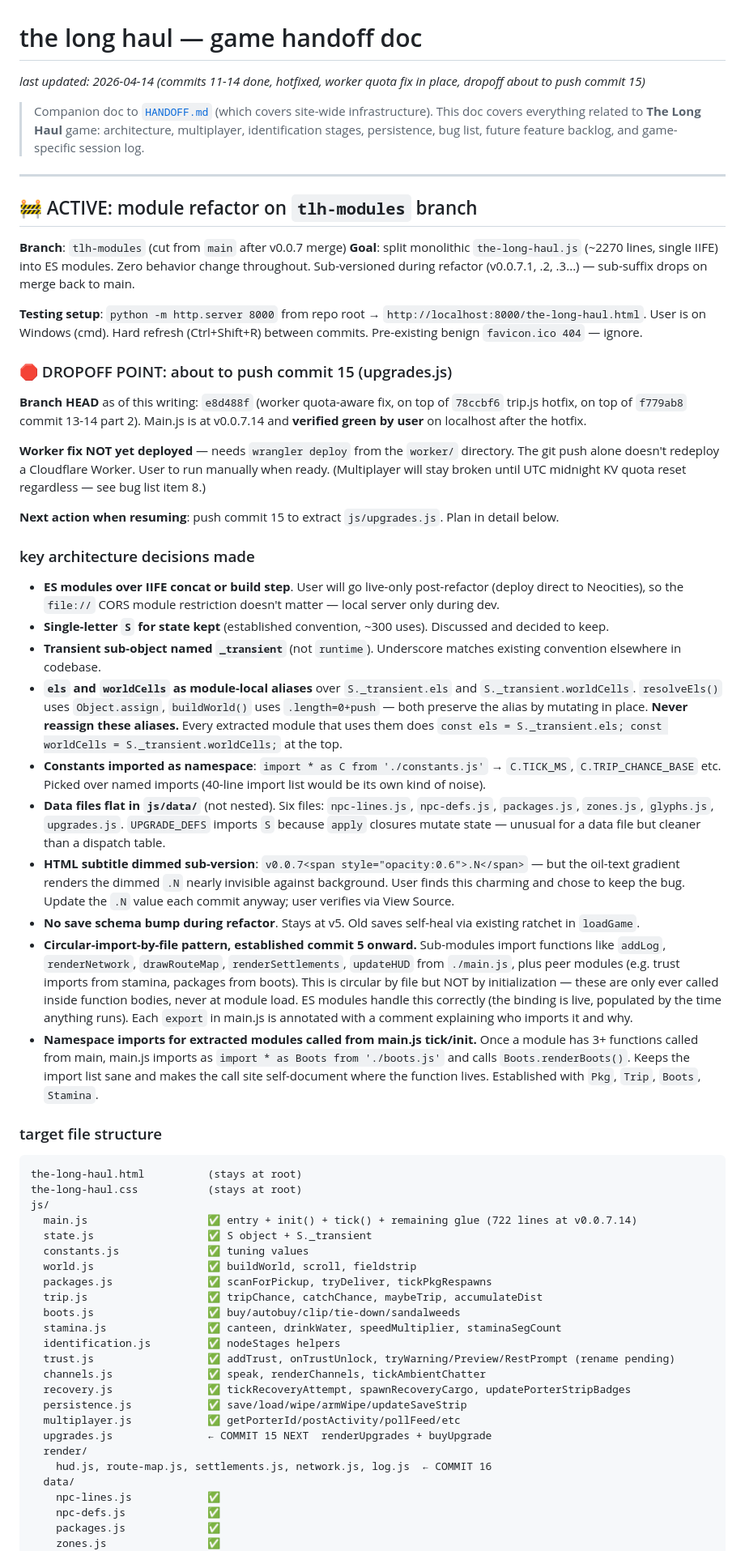
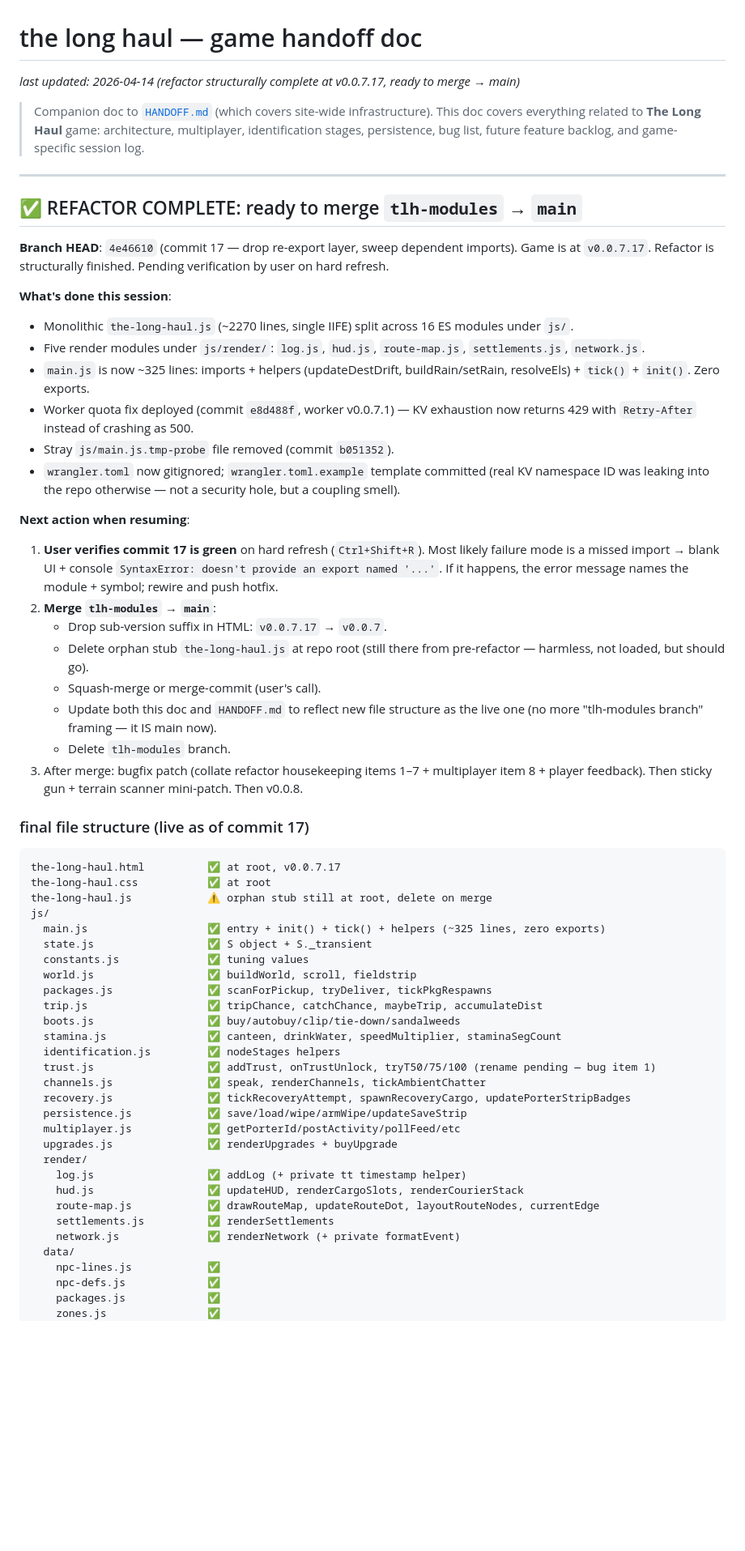
Before and after one commit to CoiledLamb/neocities-coiledlamb-1-, a Markdown page: TLH-HANDOFF.md, the part around one of its changes. Shown at 81% size. GitHub-like rendering; blank space fills up the shorter version.

````diff
--- a/TLH-HANDOFF.md
+++ b/TLH-HANDOFF.md
@@ -1,44 +1,40 @@
 # the long haul — game handoff doc
-_last updated: 2026-04-14 (commits 11-14 done, hotfixed, worker quota fix in place, dropoff about to push commit 15)_
+_last updated: 2026-04-14 (refactor structurally complete at v0.0.7.17, ready to merge → main)_
 
 > Companion doc to [`HANDOFF.md`](./HANDOFF.md) (which covers site-wide infrastructure). This doc covers everything related to **The Long Haul** game: architecture, multiplayer, identification stages, persistence, bug list, future feature backlog, and game-specific session log.
 
 ---
 
-## 🚧 ACTIVE: module refactor on `tlh-modules` branch
+## ✅ REFACTOR COMPLETE: ready to merge `tlh-modules` → `main`
 
-**Branch**: `tlh-modules` (cut from `main` after v0.0.7 merge)
-**Goal**: split monolithic `the-long-haul.js` (~2270 lines, single IIFE) into ES modules. Zero behavior change throughout. Sub-versioned during refactor (v0.0.7.1, .2, .3...) — sub-suffix drops on merge back to main.
+**Branch HEAD**: `4e46610` (commit 17 — drop re-export layer, sweep dependent imports). Game is at `v0.0.7.17`. Refactor is structurally finished. Pending verification by user on hard refresh.
 
-**Testing setup**: `python -m http.server 8000` from repo root → `http://localhost:8000/the-long-haul.html`. User is on Windows (cmd). Hard refresh (Ctrl+Shift+R) between commits. Pre-existing benign `favicon.ico 404` — ignore.
+**What's done this session**:
+- Monolithic `the-long-haul.js` (~2270 lines, single IIFE) split across 16 ES modules under `js/`.
+- Five render modules under `js/render/`: `log.js`, `hud.js`, `route-map.js`, `settlements.js`, `network.js`.
+- `main.js` is now ~325 lines: imports + helpers (updateDestDrift, buildRain/setRain, resolveEls) + `tick()` + `init()`. Zero exports.
+- Worker quota fix deployed (commit `e8d488f`, worker v0.0.7.1) — KV exhaustion now returns 429 with `Retry-After` instead of crashing as 500.
+- Stray `js/main.js.tmp-probe` file removed (commit `b051352`).
+- `wrangler.toml` now gitignored; `wrangler.toml.example` template committed (real KV namespace ID was leaking into the repo otherwise — not a security hole, but a coupling smell).
 
-### 🛑 DROPOFF POINT: about to push commit 15 (upgrades.js)
+**Next action when resuming**:
+1. **User verifies commit 17 is green** on hard refresh (`Ctrl+Shift+R`). Most likely failure mode is a missed import → blank UI + console `SyntaxError: doesn't provide an export named '...'`. If it happens, the error message names the module + symbol; rewire and push hotfix.
+2. **Merge `tlh-modules` → `main`**:
+   - Drop sub-version suffix in HTML: `v0.0.7.17` → `v0.0.7`.
+   - Delete orphan stub `the-long-haul.js` at repo root (still there from pre-refactor — harmless, not loaded, but should go).
+   - Squash-merge or merge-commit (user's call).
+   - Update both this doc and `HANDOFF.md` to reflect new file structure as the live one (no more "tlh-modules branch" framing — it IS main now).
+   - Delete `tlh-modules` branch.
+3. After merge: bugfix patch (collate refactor housekeeping items 1–7 + multiplayer item 8 + player feedback). Then sticky gun + terrain scanner mini-patch. Then v0.0.8.
 
-**Branch HEAD** as of this writing: `e8d488f` (worker quota-aware fix, on top of `78ccbf6` trip.js hotfix, on top of `f779ab8` commit 13-14 part 2). Main.js is at v0.0.7.14 and **verified green by user** on localhost after the hotfix.
+### final file structure (live as of commit 17)
 
-**Worker fix NOT yet deployed** — needs `wrangler deploy` from the `worker/` directory. The git push alone doesn't redeploy a Cloudflare Worker. User to run manually when ready. (Multiplayer will stay broken until UTC midnight KV quota reset regardless — see bug list item 8.)
-
-**Next action when resuming**: push commit 15 to extract `js/upgrades.js`. Plan in detail below.
-
-### key architecture decisions made
-
-- **ES modules over IIFE concat or build step**. User will go live-only post-refactor (deploy direct to Neocities), so the `file://` CORS module restriction doesn't matter — local server only during dev.
-- **Single-letter `S` for state kept** (established convention, ~300 uses). Discussed and decided to keep.
-- **Transient sub-object named `_transient`** (not `runtime`). Underscore matches existing convention elsewhere in codebase.
-- **`els` and `worldCells` as module-local aliases** over `S._transient.els` and `S._transient.worldCells`. `resolveEls()` uses `Object.assign`, `buildWorld()` uses `.length=0+push` — both preserve the alias by mutating in place. **Never reassign these aliases.** Every extracted module that uses them does `const els = S._transient.els; const worldCells = S._transient.worldCells;` at the top.
-- **Constants imported as namespace**: `import * as C from './constants.js'` → `C.TICK_MS`, `C.TRIP_CHANCE_BASE` etc. Picked over named imports (40-line import list would be its own kind of noise).
-- **Data files flat in `js/data/`** (not nested). Six files: `npc-lines.js`, `npc-defs.js`, `packages.js`, `zones.js`, `glyphs.js`, `upgrades.js`. `UPGRADE_DEFS` imports `S` because `apply` closures mutate state — unusual for a data file but cleaner than a dispatch table.
-- **HTML subtitle dimmed sub-version**: `v0.0.7<span style="opacity:0.6">.N</span>` — but the oil-text gradient renders the dimmed `.N` nearly invisible against background. User finds this charming and chose to keep the bug. Update the `.N` value each commit anyway; user verifies via View Source.
-- **No save schema bump during refactor**. Stays at v5. Old saves self-heal via existing ratchet in `loadGame`.
-- **Circular-import-by-file pattern, established commit 5 onward.** Sub-modules import functions like `addLog`, `renderNetwork`, `drawRouteMap`, `renderSettlements`, `updateHUD` from `./main.js`, plus peer modules (e.g. trust imports from stamina, packages from boots). This is circular by file but NOT by initialization — these are only ever called inside function bodies, never at module load. ES modules handle this correctly (the binding is live, populated by the time anything runs). Each `export` in main.js is annotated with a comment explaining who imports it and why.
-- **Namespace imports for extracted modules called from main.js tick/init.** Once a module has 3+ functions called from main, main.js imports as `import * as Boots from './boots.js'` and calls `Boots.renderBoots()`. Keeps the import list sane and makes the call site self-document where the function lives. Established with `Pkg`, `Trip`, `Boots`, `Stamina`.
-
-### target file structure
 ```
-the-long-haul.html          (stays at root)
-the-long-haul.css           (stays at root)
+the-long-haul.html          ✅ at root, v0.0.7.17
+the-long-haul.css           ✅ at root
+the-long-haul.js            ⚠️ orphan stub still at root, delete on merge
 js/
-  main.js                   ✅ entry + init() + tick() + remaining glue (722 lines at v0.0.7.14)
+  main.js                   ✅ entry + init() + tick() + helpers (~325 lines, zero exports)
   state.js                  ✅ S object + S._transient
   constants.js              ✅ tuning values
   world.js                  ✅ buildWorld, scroll, fieldstrip
@@ -47,14 +43,18 @@ js/
   boots.js                  ✅ buy/autobuy/clip/tie-down/sandalweeds
   stamina.js                ✅ canteen, drinkWater, speedMultiplier, staminaSegCount
   identification.js         ✅ nodeStages helpers
-  trust.js                  ✅ addTrust, onTrustUnlock, tryWarning/Preview/RestPrompt (rename pending)
+  trust.js                  ✅ addTrust, onTrustUnlock, tryT50/75/100 (rename pending — bug item 1)
   channels.js               ✅ speak, renderChannels, tickAmbientChatter
   recovery.js               ✅ tickRecoveryAttempt, spawnRecoveryCargo, updatePorterStripBadges
   persistence.js            ✅ save/load/wipe/armWipe/updateSaveStrip
   multiplayer.js            ✅ getPorterId/postActivity/pollFeed/etc
-  upgrades.js               ← COMMIT 15 NEXT  renderUpgrades + buyUpgrade
+  upgrades.js               ✅ renderUpgrades + buyUpgrade
   render/
-    hud.js, route-map.js, settlements.js, network.js, log.js  ← COMMIT 16
+    log.js                  ✅ addLog (+ private tt timestamp helper)
+    hud.js                  ✅ updateHUD, renderCargoSlots, renderCourierStack
+    route-map.js            ✅ drawRouteMap, updateRouteDot, layoutRouteNodes, currentEdge
+    settlements.js          ✅ renderSettlements
+    network.js              ✅ renderNetwork (+ private formatEvent)
   data/
     npc-lines.js            ✅
     npc-defs.js             ✅
````
Also changed, not shown: other parts of TLH-HANDOFF.md (+124 -148 lines).
